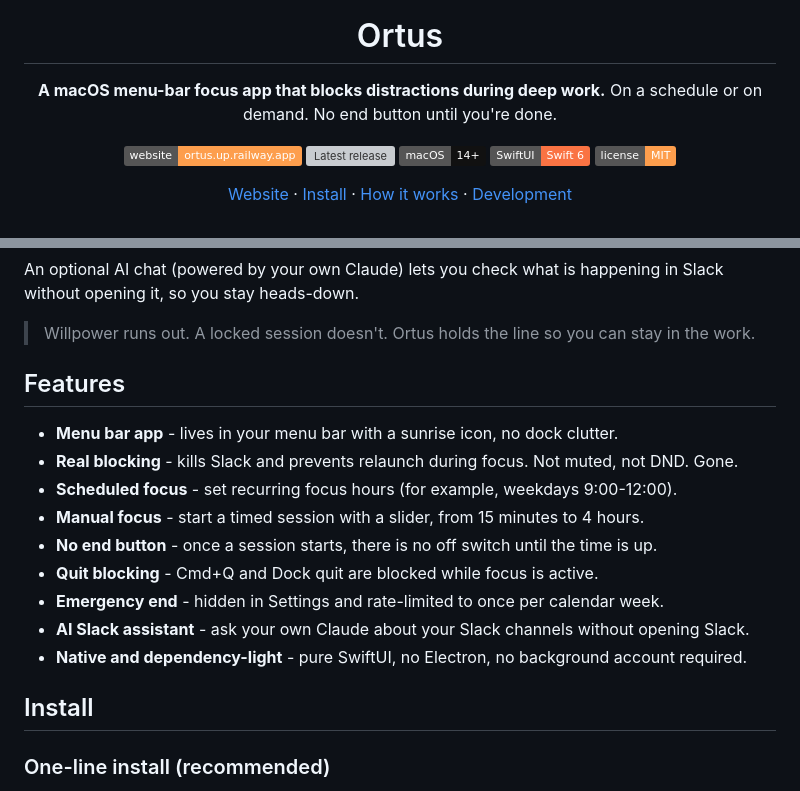
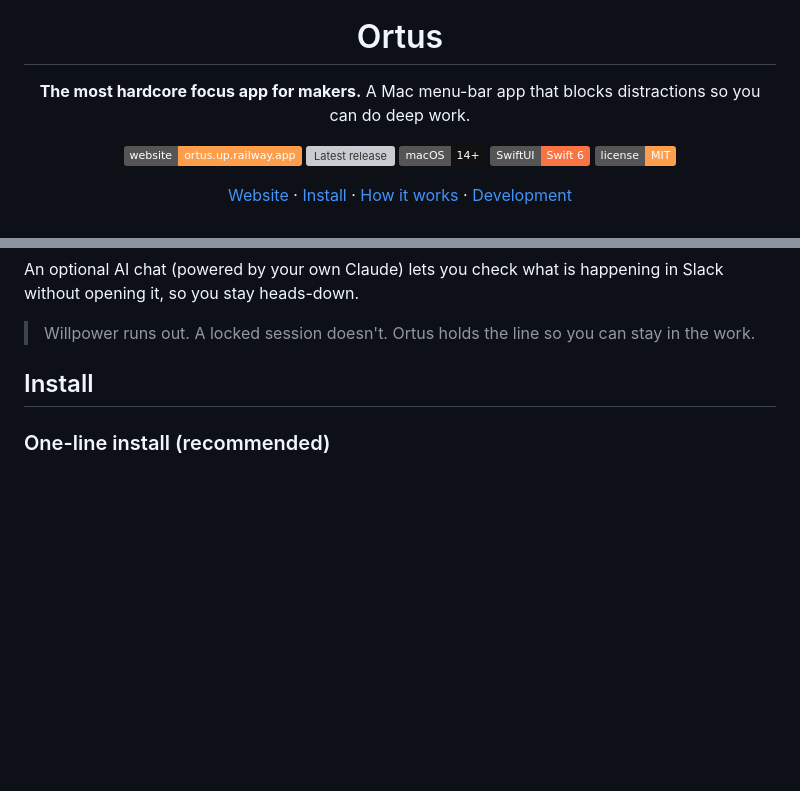
Before and after one commit to scandolo/Ortus, a Markdown page: README.md, 2 parts joined by grey strips. Drawn GitHub-style; badges without logos; blank space fills up the shorter version; grey boxes are pictures that could not be loaded.

Commit message:
README: reposition tagline for makers, remove features list (#15)
Retitle around 'the most hardcore focus app for makers' with a short
Mac/distraction one-liner (matches the landing page and GitHub About),
and drop the features bullet list.

```diff
--- a/README.md
+++ b/README.md
@@ -4,8 +4,8 @@
 
 # Ortus
 
-**A macOS menu-bar focus app that blocks distractions during deep work.**
-On a schedule or on demand. No end button until you're done.
+**The most hardcore focus app for makers.**
+A Mac menu-bar app that blocks distractions so you can do deep work.
 
 [![Website](https://img.shields.io/badge/website-ortus.up.railway.app-FD9E4D)](https://ortus.up.railway.app)
 [![Latest release](https://img.shields.io/github/v/release/scandolo/Ortus?color=FD9E4D&label=download)](https://github.com/scandolo/Ortus/releases/latest)
@@ -39,18 +39,6 @@ in Slack without opening it, so you stay heads-down.
 
 > Willpower runs out. A locked session doesn't. Ortus holds the line so you can
 > stay in the work.
-
-## Features
-
-- **Menu bar app** - lives in your menu bar with a sunrise icon, no dock clutter.
-- **Real blocking** - kills Slack and prevents relaunch during focus. Not muted, not DND. Gone.
-- **Scheduled focus** - set recurring focus hours (for example, weekdays 9:00-12:00).
-- **Manual focus** - start a timed session with a slider, from 15 minutes to 4 hours.
-- **No end button** - once a session starts, there is no off switch until the time is up.
-- **Quit blocking** - Cmd+Q and Dock quit are blocked while focus is active.
-- **Emergency end** - hidden in Settings and rate-limited to once per calendar week.
-- **AI Slack assistant** - ask your own Claude about your Slack channels without opening Slack.
-- **Native and dependency-light** - pure SwiftUI, no Electron, no background account required.
 
 ## Install
 
```
